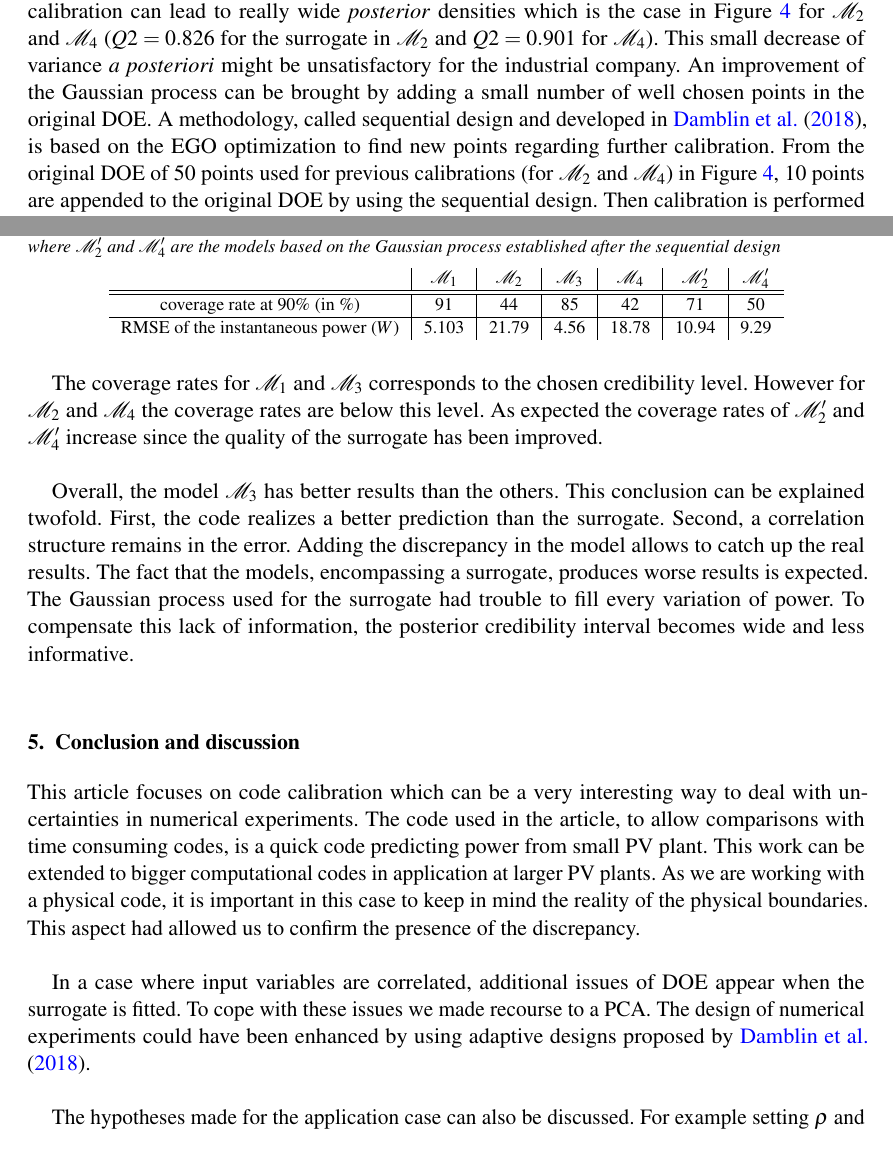
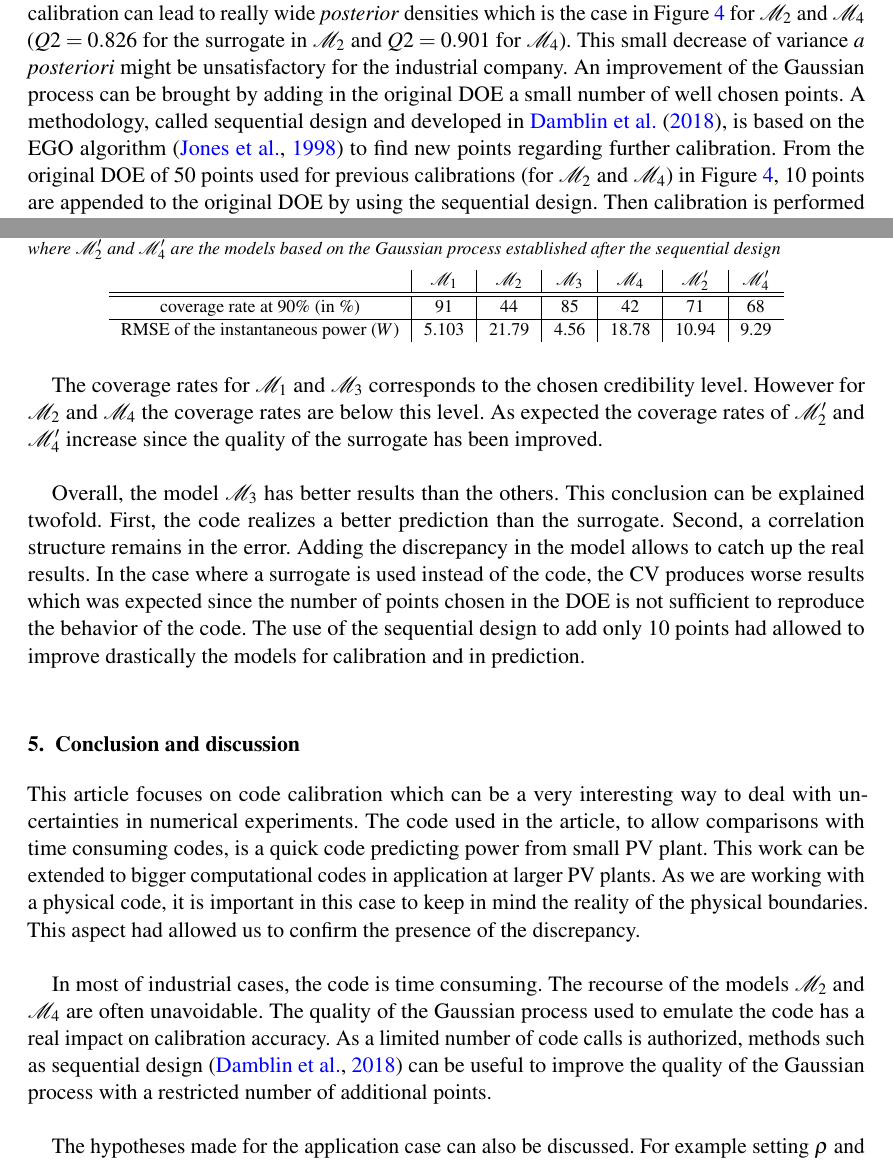
Before and after one commit to mathieucarmassi/J.SFDS-last-version-, a LaTeX document (articleSFDS.tex): two parts of pages 23 and 25 of 30, joined at a grey line, cut so that both start at the same text. Compiled offline with pdfLaTeX.

Commit message:
fin des modifications de mathieu

```diff
--- a/articleSFDS.tex
+++ b/articleSFDS.tex
@@ -1033,7 +1033,7 @@ The two other columns represent the third and the fourth models which have two m
 
 \newpage
 
-The use of a Gaussian process as a surrogate of the code (in the models $\mathcal{M}_2$ and $\mathcal{M}_4$) has to be manipulated with caution. Most of industrial codes are time consuming and the use of small DOE is required. However, if the surrogate does not represent well enough the numerical code, calibration will fail to retrieve a physical sense for the parameter. A shift of the \textit{posterior} density compared to the \textit{prior} density appears and calibration cannot be interpreted properly. A criterion can be introduced that can be seen as a recommendation upstream calibration\hc the $Q2$ of the surrogate has to be higher than $0.8$ to access proper calibration. Even with a $Q2>0.8$, calibration can lead to really wide \textit{posterior} densities which is the case in Figure \ref{fig:comparisionDensities1} for $\mathcal{M}_2$ and $\mathcal{M}_4$ ($Q2=0.826$ for the surrogate in $\mathcal{M}_2$ and $Q2=0.901$ for $\mathcal{M}_4$). This small decrease of variance \textit{a posteriori} might be unsatisfactory for the industrial company. An improvement of the Gaussian process can be brought by adding a small number of well chosen points in the original DOE. A methodology, called sequential design and developed in \citet{damblin2018},  is based on the EGO optimization to find new points regarding further calibration. From the original DOE of $50$ points used for previous calibrations (for $\mathcal{M}_2$ and $\mathcal{M}_4$) in Figure \ref{fig:comparisionDensities1}, $10$ points are appended to the original DOE by using the sequential design. Then calibration is performed on the new Gaussian process emulated with the new DOE and the results are displayed in Figure \ref{fig:calibrationSeq}. \newline
+The use of a Gaussian process as a surrogate of the code (in the models $\mathcal{M}_2$ and $\mathcal{M}_4$) has to be manipulated with caution. Most of industrial codes are time consuming and the use of small DOE is required. However, if the surrogate does not represent well enough the numerical code, calibration will fail to retrieve a physical sense for the parameter. A shift of the \textit{posterior} density compared to the \textit{prior} density appears and calibration cannot be interpreted properly. A criterion can be introduced that can be seen as a recommendation upstream calibration\hc the $Q2$ of the surrogate has to be higher than $0.8$ to access proper calibration. Even with a $Q2>0.8$, calibration can lead to really wide \textit{posterior} densities which is the case in Figure \ref{fig:comparisionDensities1} for $\mathcal{M}_2$ and $\mathcal{M}_4$ ($Q2=0.826$ for the surrogate in $\mathcal{M}_2$ and $Q2=0.901$ for $\mathcal{M}_4$). This small decrease of variance \textit{a posteriori} might be unsatisfactory for the industrial company. An improvement of the Gaussian process can be brought by adding in the original DOE a small number of well chosen points. A methodology, called sequential design and developed in \citet{damblin2018},  is based on the EGO algorithm \citep{jones1998efficient} to find new points regarding further calibration. From the original DOE of $50$ points used for previous calibrations (for $\mathcal{M}_2$ and $\mathcal{M}_4$) in Figure \ref{fig:comparisionDensities1}, $10$ points are appended to the original DOE by using the sequential design. Then calibration is performed on the new Gaussian process emulated with the new DOE and the results are displayed in Figure \ref{fig:calibrationSeq}. \newline
 
 
 \begin{figure}[htbp!]
@@ -1127,7 +1130,7 @@ The Root Mean Square Error (RMSE) is also computed for the instantaneous power.
 & $\mathcal{M}_1$ & $\mathcal{M}_2$ & $\mathcal{M}_3$ & $\mathcal{M}_4$ & $\mathcal{M}_2'$&  $\mathcal{M}_4'$ \\
 \hline
 \hline
-coverage rate at 90\% (in \%) & 91 & 44 & 85 & 42 & 71 & 50 \\
+coverage rate at 90\% (in \%) & 91 & 44 & 85 & 42 & 71 & 68 \\
 \hline
 RMSE of the instantaneous power ($W$) & 5.103 & 21.79 & 4.56 & 18.78 & 10.94 & 9.29 \\
 \end{tabular}
@@ -1137,9 +1140,7 @@ The coverage rates for $\mathcal{M}_1$ and $\mathcal{M}_3$ corresponds to the ch
 However for $\mathcal{M}_2$ and $\mathcal{M}_4$ the coverage rates are below this level. As expected the coverage rates of $\mathcal{M}_2'$ and $\mathcal{M}_4'$ increase since the quality of the surrogate has been improved. \newline
 
 
-
-
-Overall, the model $\mathcal{M}_3$ has better results than the others. This conclusion can be explained twofold. First, the code realizes a better prediction than the surrogate. Second, a correlation structure remains in the error. Adding the discrepancy in the model allows to catch up the real results. The fact that the models, encompassing a surrogate, produces worse results is expected. The Gaussian process used for the surrogate had trouble to fill every variation of power. To compensate this lack of information, the posterior credibility interval becomes wide and less informative.\newline
+Overall, the model $\mathcal{M}_3$ has better results than the others. This conclusion can be explained twofold. First, the code realizes a better prediction than the surrogate. Second, a correlation structure remains in the error. Adding the discrepancy in the model allows to catch up the real results. In the case where a surrogate is used instead of the code, the CV produces worse results which was expected since the number of points chosen in the DOE is not sufficient to reproduce the behavior of the code. The use of the sequential design to add only $10$ points had allowed to improve drastically the models for calibration and in prediction.\newline
 
 
 
@@ -1147,7 +1148,10 @@ Overall, the model $\mathcal{M}_3$ has better results than the others. This conc
 
 This article focuses on code calibration which can be a very interesting way to deal with uncertainties in numerical experiments. The code used in the article, to allow comparisons with time consuming codes, is a quick code predicting power from small PV plant. This work can be extended to bigger computational codes in application at larger PV plants. As we are working with a physical code, it is important in this case to keep in mind the reality of the physical boundaries. This aspect had allowed us to confirm the presence of the discrepancy.\newline
 
-In a case where input variables are correlated, additional issues of DOE appear when the surrogate is fitted. To cope with these issues we made recourse to a PCA. The design of numerical experiments could have been enhanced by using adaptive designs proposed by \citet{damblin2018}. \newline
+In most of industrial cases, the code is time consuming. The recourse of the models $\mathcal{M}_2$ and $\mathcal{M}_4$ are often unavoidable. The quality of the Gaussian process used to emulate the code has a real impact on calibration accuracy. As a limited number of code calls is authorized, methods such as sequential design \citep{damblin2018} can be useful to improve the quality of the Gaussian process with a restricted number of additional points. \newline
+
+%
+%In a case where input variables are correlated, additional issues of DOE appear when the surrogate is fitted. To cope with these issues we made recourse to a PCA. The design of numerical experiments could have been enhanced by using adaptive designs proposed by \citet{damblin2018}. \newline
 
 The hypotheses made for the application case can also be discussed. For example setting $\rho$ and $m_{\delta}(.)$ to 1 and 0 is a preliminaty decision which goes along with calibration. We do not want to quantify the bias because the aim of calibration is to find the parameter value to compensate that bias. If one's goal is to check where the uncertainty goes, other hypotheses could have been made. For example, a non zero discrepancy expectation would quantify the mean of the gap between the code and the experiments. In calibration we want this gap to be taken into account in the code through adjusted $\boldsymbol{\theta}$.\newline
 
```
Also changed, not shown: articleSFDS.pdf, articleSFDS.tex (51 more changed lines).
